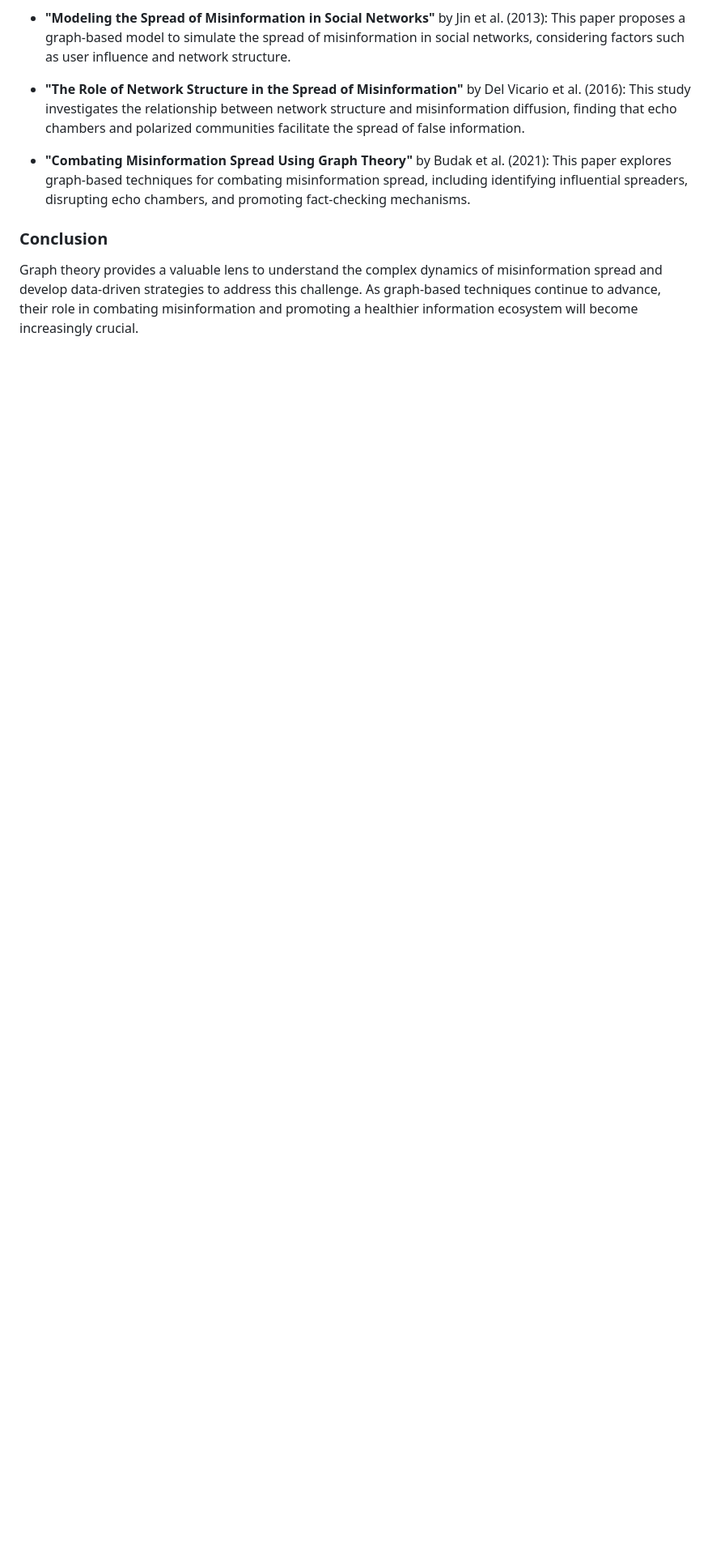
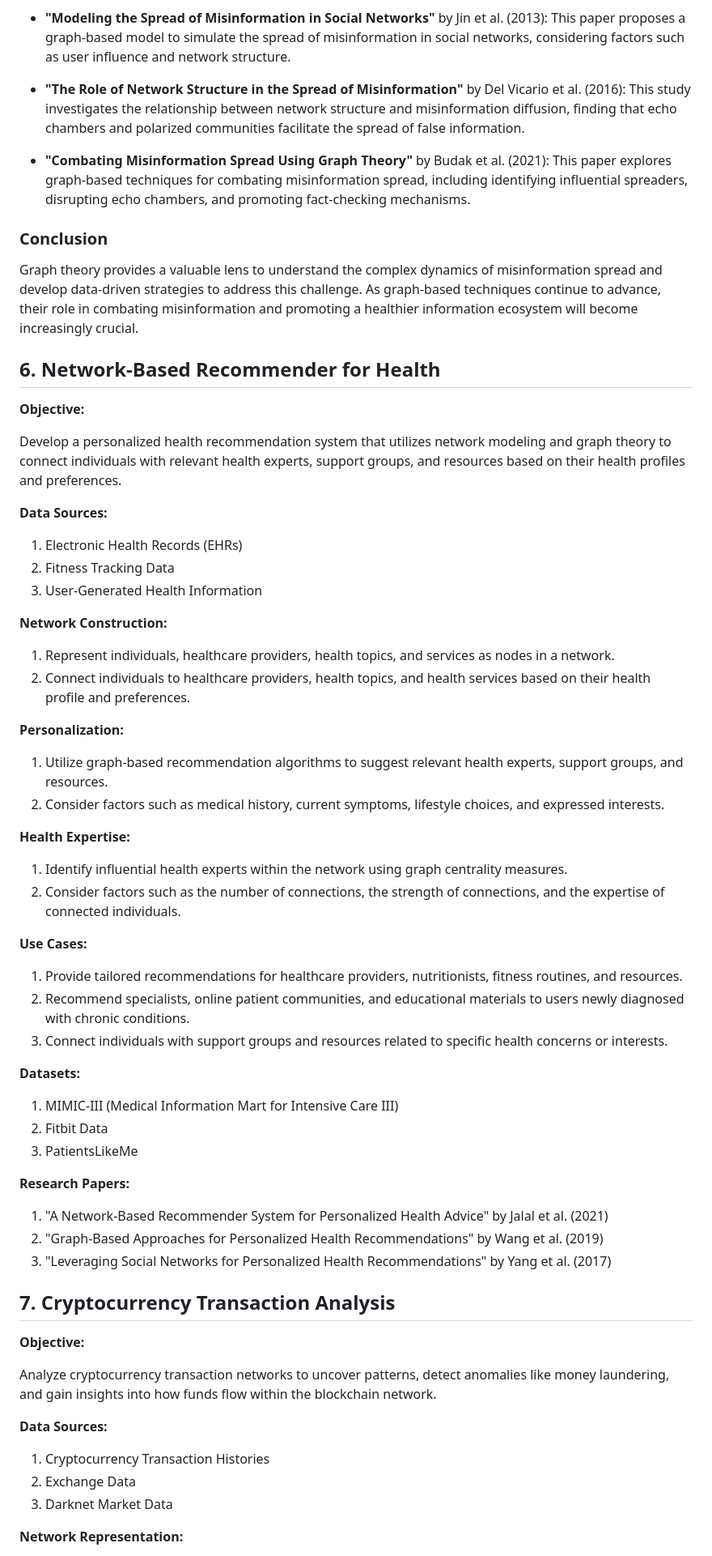
Before and after one commit to DavideLigari/disease-prediction, a Markdown page: prossible_works.md, the part around one of its changes. Shown at 81% size. Rendered like a GitHub page; blank space fills up the shorter version.

```diff
--- a/prossible_works.md
+++ b/prossible_works.md
@@ -151,3 +151,63 @@ The pervasiveness of misinformation and disinformation in online communities pos
 ### Conclusion
 
 Graph theory provides a valuable lens to understand the complex dynamics of misinformation spread and develop data-driven strategies to address this challenge. As graph-based techniques continue to advance, their role in combating misinformation and promoting a healthier information ecosystem will become increasingly crucial.
+
+## 6. Network-Based Recommender for Health
+
+**Objective:**
+
+Develop a personalized health recommendation system that utilizes network modeling and graph theory to connect individuals with relevant health experts, support groups, and resources based on their health profiles and preferences.
+
+**Data Sources:**
+
+1. Electronic Health Records (EHRs)
+2. Fitness Tracking Data
+3. User-Generated Health Information
+
+**Network Construction:**
+
+1. Represent individuals, healthcare providers, health topics, and services as nodes in a network.
+2. Connect individuals to healthcare providers, health topics, and health services based on their health profile and preferences.
+
+**Personalization:**
+
+1. Utilize graph-based recommendation algorithms to suggest relevant health experts, support groups, and resources.
+2. Consider factors such as medical history, current symptoms, lifestyle choices, and expressed interests.
+
+**Health Expertise:**
+
+1. Identify influential health experts within the network using graph centrality measures.
+2. Consider factors such as the number of connections, the strength of connections, and the expertise of connected individuals.
+
+**Use Cases:**
+
+1. Provide tailored recommendations for healthcare providers, nutritionists, fitness routines, and resources.
+2. Recommend specialists, online patient communities, and educational materials to users newly diagnosed with chronic conditions.
+3. Connect individuals with support groups and resources related to specific health concerns or interests.
+
+**Datasets:**
+
+1. MIMIC-III (Medical Information Mart for Intensive Care III)
+2. Fitbit Data
+3. PatientsLikeMe
+
+**Research Papers:**
+
+1. "A Network-Based Recommender System for Personalized Health Advice" by Jalal et al. (2021)
+2. "Graph-Based Approaches for Personalized Health Recommendations" by Wang et al. (2019)
+3. "Leveraging Social Networks for Personalized Health Recommendations" by Yang et al. (2017)
+
+## 7. Cryptocurrency Transaction Analysis
+
+**Objective:**
+
+Analyze cryptocurrency transaction networks to uncover patterns, detect anomalies like money laundering, and gain insights into how funds flow within the blockchain network.
+
+**Data Sources:**
+
+1. Cryptocurrency Transaction Histories
+2. Exchange Data
+3. Darknet Market Data
+
+**Network Representation:**
+
```
Also changed, not shown: other parts of prossible_works.md (+38 -0 lines).
